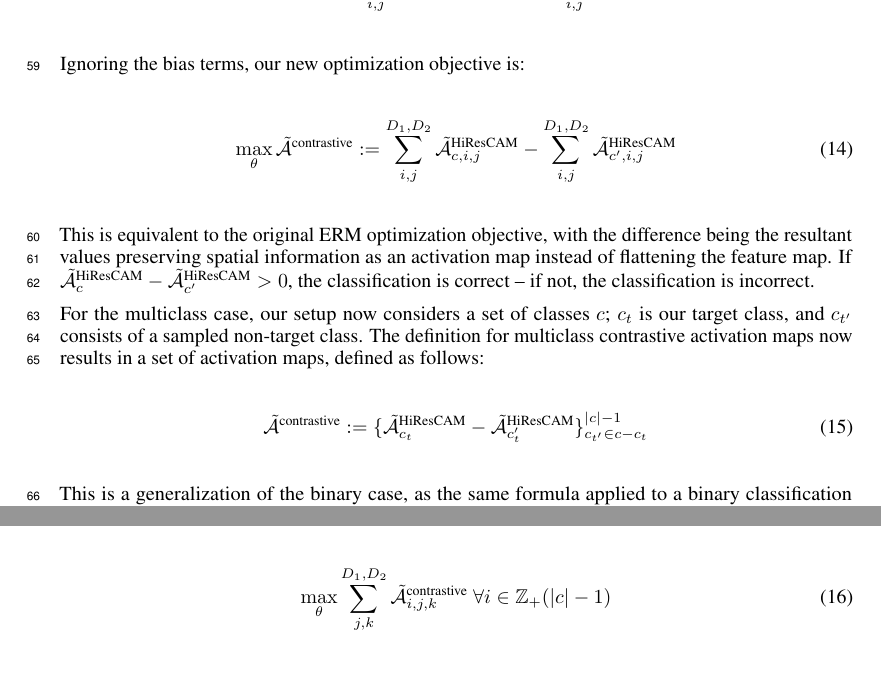
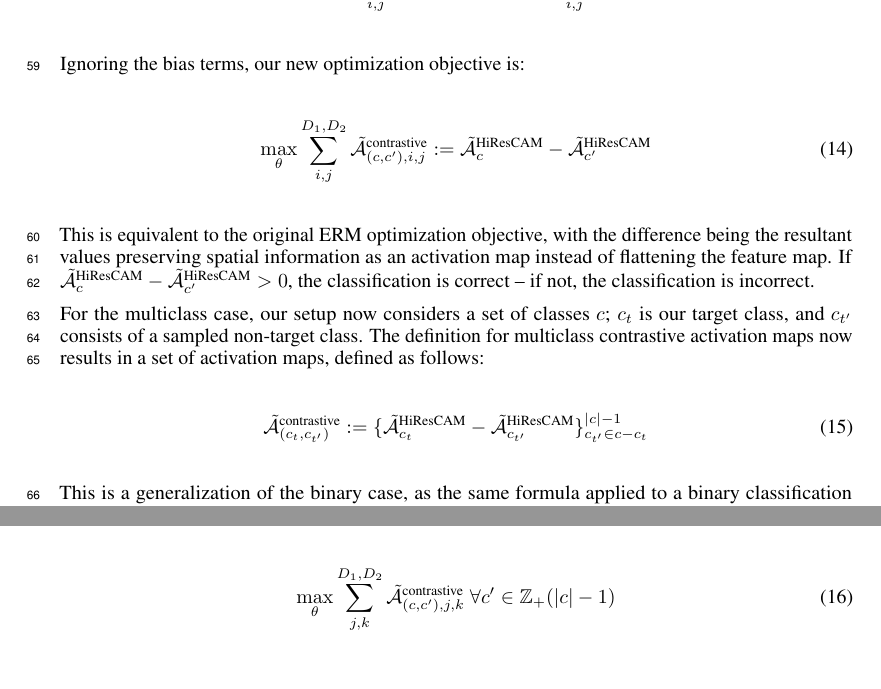
Before and after one commit to jinensetpal/contrastive-optimization, a LaTeX document (paper/main.tex): two parts of page 3 of 7, joined at a grey line, cut so that both start at the same text. Compiled offline with pdfLaTeX.

Commit message:
corrected bug in math

```diff
--- a/paper/main.tex
+++ b/paper/main.tex
@@ -182,19 +182,19 @@ We therefore derive an optimization objective that attempts to maximize the cont
 \end{gather}
 Ignoring the bias terms, our new optimization objective is:
 \begin{gather}
-	\max_{\theta} \tilde{\mathcal{\bm{A}}}^{\text{contrastive}} := \sum^{D_1,D_2}_{i,j} \tilde{\mathcal{\bm{A}}}_{c,i,j}^{\text{HiResCAM}} - \sum^{D_1,D_2}_{i,j} \tilde{\mathcal{\bm{A}}}_{c',i,j}^{\text{HiResCAM}}
+	\max_{\theta} \sum^{D_1,D_2}_{i,j} \tilde{\mathcal{\bm{A}}}^{\text{contrastive}}_{(c, c'), i, j} := \tilde{\mathcal{\bm{A}}}_{c}^{\text{HiResCAM}} - \tilde{\mathcal{\bm{A}}}_{c'}^{\text{HiResCAM}}
 \end{gather}
 This is equivalent to the original ERM optimization objective, with the difference being the resultant values preserving spatial information as an activation map instead of flattening the feature map. If $\tilde{\mathcal{\bm{A}}}_{c}^{\text{HiResCAM}} - \tilde{\mathcal{\bm{A}}}_{c'}^{\text{HiResCAM}} > 0$, the classification is correct -- if not, the classification is incorrect.
 
 For the multiclass case, our setup now considers a set of classes $c$; $c_t$ is our target class, and $c_{t'}$ consists of a sampled non-target class. The definition for multiclass contrastive activation maps now results in a set of activation maps, defined as follows:
 \begin{gather}
-	\tilde{\mathcal{\bm{A}}}^{\text{contrastive}} := \{\tilde{\mathcal{\bm{A}}}_{c_t}^{\text{HiResCAM}} - \tilde{\mathcal{\bm{A}}}_{c_t'}^{\text{HiResCAM}}\}^{|c|-1}_{c_{t'} \in c - c_t}
+	\tilde{\mathcal{\bm{A}}}^{\text{contrastive}}_{(c_t, c_{t'})} := \{\tilde{\mathcal{\bm{A}}}_{c_t}^{\text{HiResCAM}} - \tilde{\mathcal{\bm{A}}}_{c_{t'}}^{\text{HiResCAM}}\}^{|c|-1}_{c_{t'} \in c - c_t}
 \end{gather}
 This is a generalization of the binary case, as the same formula applied to a binary classification challenge returns a set of contrastive maps containing a single element.
 
 To ensure that the model accurately predicts the target class, each contrastive comparison should yield a positive result. Therefore, the multiclass optimization objective under this paradigm is as follows:
 \begin{gather}
-	\max_{\theta} \sum^{D_1,D_2}_{j,k}\tilde{\mathcal{\bm{A}}}_{i,j,k}^{\text{contrastive}}\ \forall i \in \mathbb{Z}_{+}(|c| - 1)
+	\max_{\theta} \sum^{D_1,D_2}_{j,k}\tilde{\mathcal{\bm{A}}}_{(c, c'),j,k}^{\text{contrastive}}\ \forall c' \in \mathbb{Z}_{+}(|c| - 1)
 \end{gather}
 
 \subsection{Constraining Optimization to an Interpretable Basis}
```
Also changed, not shown: paper/main.tex (2 more changed lines).
